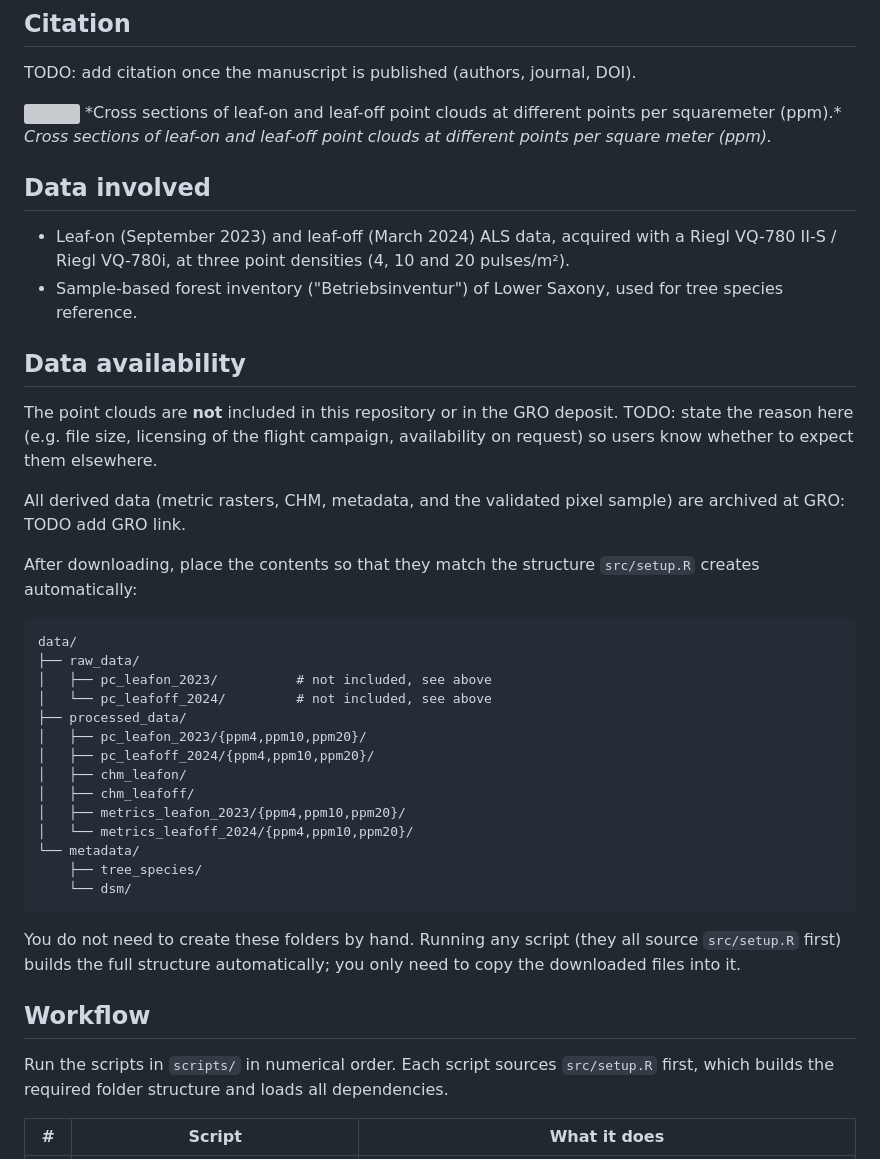
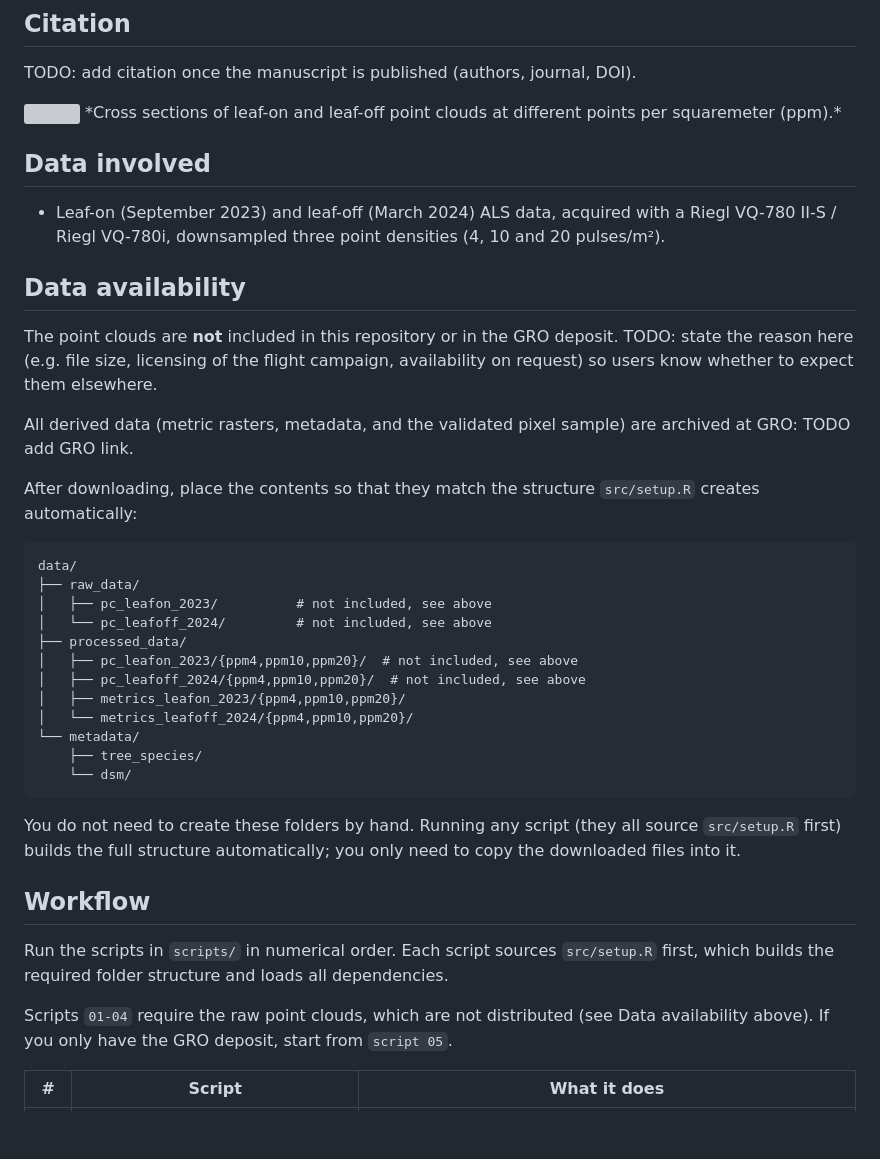
Before and after one commit to GISLAB-HAWK/LeafOn_vs_LeafOff_ALS_Metrics, a Markdown page: README.md, the part around one of its changes. Rendered like a GitHub page; blank space fills up the shorter version; grey boxes are pictures that could not be loaded.

```diff
--- a/README.md
+++ b/README.md
@@ -13,18 +13,15 @@ TODO: add citation once the manuscript is published (authors, journal, DOI).
 <img src = "docs/pc_plot_transect.png" width = "800" height = "400">
 *Cross sections of leaf-on and leaf-off point clouds at different points per squaremeter (ppm).*
 
-*Cross sections of leaf-on and leaf-off point clouds at different points per square meter (ppm).*
-
 ## Data involved
 
-- Leaf-on (September 2023) and leaf-off (March 2024) ALS data, acquired with a Riegl VQ-780 II-S / Riegl VQ-780i, at three point densities (4, 10 and 20 pulses/m²).
-- Sample-based forest inventory ("Betriebsinventur") of Lower Saxony, used for tree species reference.
+- Leaf-on (September 2023) and leaf-off (March 2024) ALS data, acquired with a Riegl VQ-780 II-S / Riegl VQ-780i, downsampled three point densities (4, 10 and 20 pulses/m²).
 
 ## Data availability
 
 The point clouds are **not** included in this repository or in the GRO deposit. TODO: state the reason here (e.g. file size, licensing of the flight campaign, availability on request) so users know whether to expect them elsewhere.
 
-All derived data (metric rasters, CHM, metadata, and the validated pixel sample) are archived at GRO: TODO add GRO link.
+All derived data (metric rasters, metadata, and the validated pixel sample) are archived at GRO: TODO add GRO link.
 
 After downloading, place the contents so that they match the structure `src/setup.R` creates automatically:
 
@@ -34,10 +31,8 @@ data/
 │   ├── pc_leafon_2023/          # not included, see above
 │   └── pc_leafoff_2024/         # not included, see above
 ├── processed_data/
-│   ├── pc_leafon_2023/{ppm4,ppm10,ppm20}/
-│   ├── pc_leafoff_2024/{ppm4,ppm10,ppm20}/
-│   ├── chm_leafon/
-│   ├── chm_leafoff/
+│   ├── pc_leafon_2023/{ppm4,ppm10,ppm20}/  # not included, see above
+│   ├── pc_leafoff_2024/{ppm4,ppm10,ppm20}/  # not included, see above
 │   ├── metrics_leafon_2023/{ppm4,ppm10,ppm20}/
 │   └── metrics_leafoff_2024/{ppm4,ppm10,ppm20}/
 └── metadata/
@@ -50,6 +45,8 @@ You do not need to create these folders by hand. Running any script (they all so
 ## Workflow
 
 Run the scripts in `scripts/` in numerical order. Each script sources `src/setup.R` first, which builds the required folder structure and loads all dependencies.
+
+Scripts `01-04` require the raw point clouds, which are not distributed (see Data availability above). If you only have the GRO deposit, start from `script 05`.
 
 | # | Script | What it does |
 |---|---|---|
```
Also changed, not shown: other parts of README.md (+1 -1 lines).
